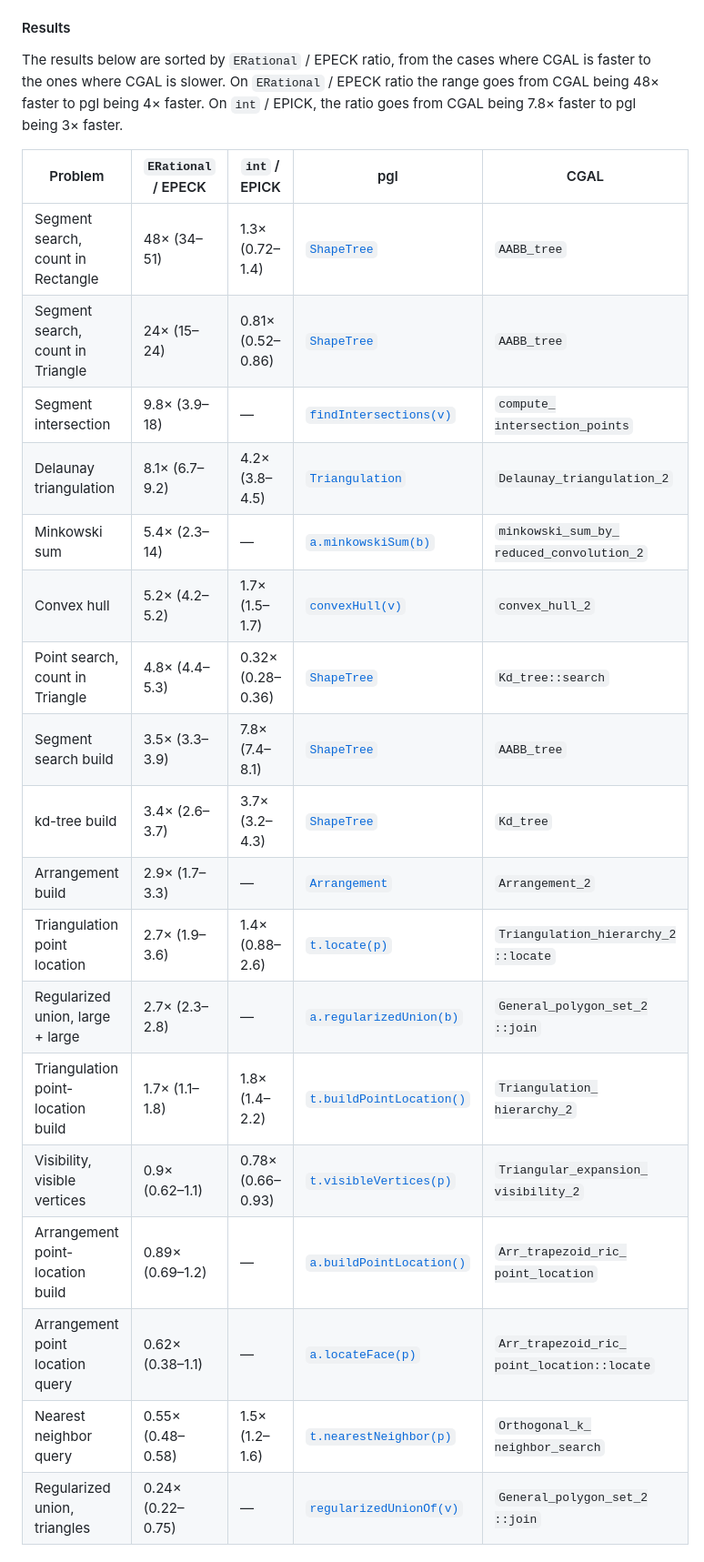
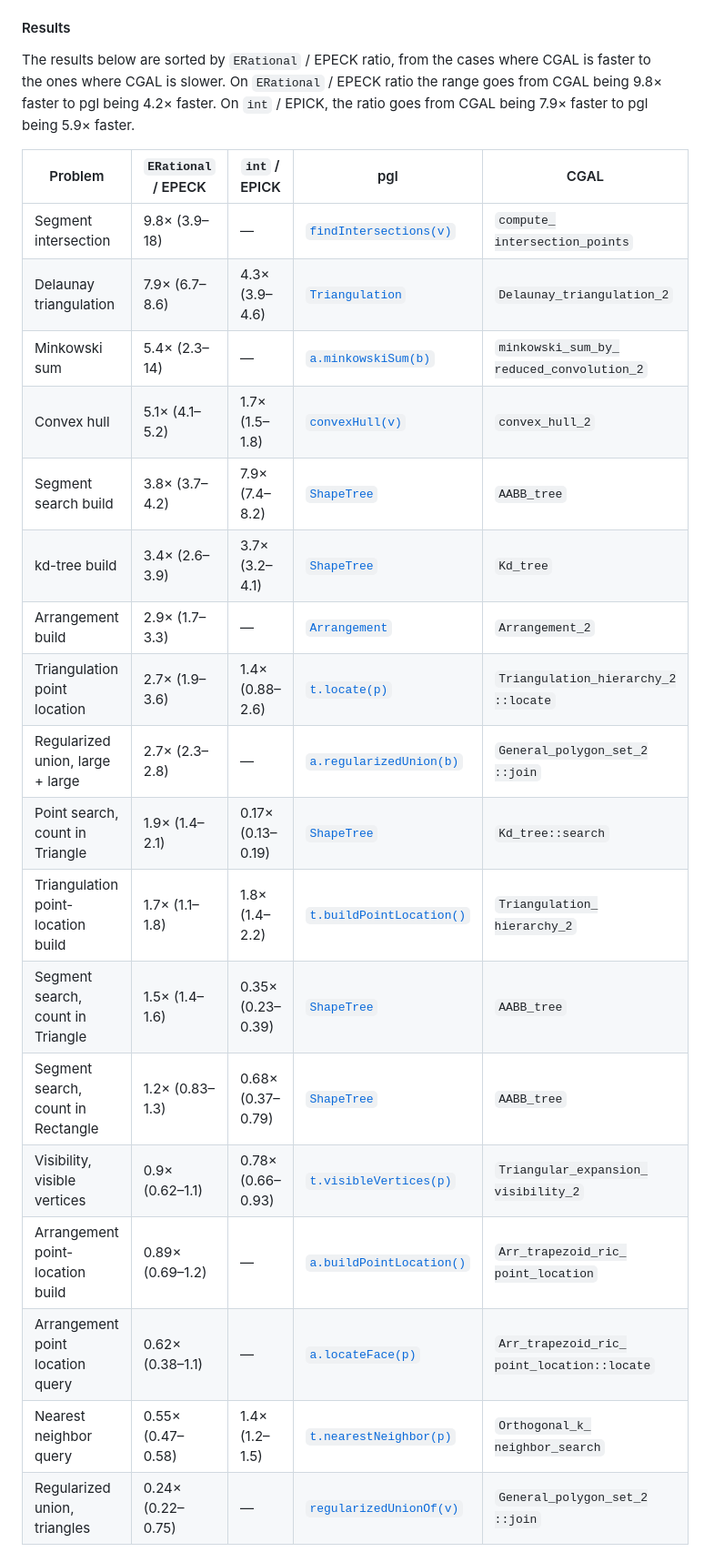
Before and after one commit to gfonsecabr/pgl, a Markdown page: doc/cgal.md, the part around the change. Shown at 91% size. Drawn GitHub-style.

Commit message:
Update benchmark results in CGAL documentation for accuracy

```diff
--- a/doc/cgal.md
+++ b/doc/cgal.md
@@ -91,27 +91,27 @@ The numbers come from the [asymptotic benchmarks](https://gfonsecabr.github.io/p
 
 #### Results
 
-The results below are sorted by `ERational` / EPECK ratio, from the cases where CGAL is faster to the ones where CGAL is slower. On `ERational` / EPECK ratio the range goes from CGAL being 48× faster to pgl being 4× faster. On `int` / EPICK, the ratio goes from CGAL being 7.8× faster to pgl being 3× faster.
+The results below are sorted by `ERational` / EPECK ratio, from the cases where CGAL is faster to the ones where CGAL is slower. On `ERational` / EPECK ratio the range goes from CGAL being 9.8× faster to pgl being 4.2× faster. On `int` / EPICK, the ratio goes from CGAL being 7.9× faster to pgl being 5.9× faster.
 
 | Problem | `ERational` / EPECK | `int` / EPICK | pgl | CGAL |
 | --- | --- | --- | --- | --- |
-| Segment search, count in Rectangle | 48× (34–51) | 1.3× (0.72–1.4) | [`ShapeTree`](https://gfonsecabr.github.io/pgl/classpgl_1_1ShapeTree.html "Static shape tree of bounded shapes.") | `AABB_tree` |
-| Segment search, count in Triangle | 24× (15–24) | 0.81× (0.52–0.86) | [`ShapeTree`](https://gfonsecabr.github.io/pgl/classpgl_1_1ShapeTree.html "Static shape tree of bounded shapes.") | `AABB_tree` |
 | Segment intersection | 9.8× (3.9–18) | — | [`findIntersections(v)`](https://gfonsecabr.github.io/pgl/namespacepgl.html#adcd493466342b027a48fe7bf0718434b "Finds all intersecting segment pairs with Bentley-Ottmann.") | <code>compute_<wbr>intersection_points</code> |
-| Delaunay triangulation | 8.1× (6.7–9.2) | 4.2× (3.8–4.5) | [`Triangulation`](https://gfonsecabr.github.io/pgl/structpgl_1_1Triangulation.html "Triangulation whose connectivity may change and whose vertex set may grow.") | `Delaunay_triangulation_2` |
+| Delaunay triangulation | 7.9× (6.7–8.6) | 4.3× (3.9–4.6) | [`Triangulation`](https://gfonsecabr.github.io/pgl/structpgl_1_1Triangulation.html "Triangulation whose connectivity may change and whose vertex set may grow.") | `Delaunay_triangulation_2` |
 | Minkowski sum | 5.4× (2.3–14) | — | [`a.minkowskiSum(b)`](https://gfonsecabr.github.io/pgl/structpgl_1_1Polygon.html#afe1664a4092da89cf4055a68eedf08ab "Returns the regularized Minkowski sum of the two shapes (A ⊕ B).") | <code>minkowski_sum_by_<wbr>reduced_convolution_2</code> |
-| Convex hull | 5.2× (4.2–5.2) | 1.7× (1.5–1.7) | [`convexHull(v)`](https://gfonsecabr.github.io/pgl/namespacepgl.html#a3999bfdf73609b7ec708a4882fcaea2f "Computes the convex hull of a point container.") | `convex_hull_2` |
-| Point search, count in Triangle | 4.8× (4.4–5.3) | 0.32× (0.28–0.36) | [`ShapeTree`](https://gfonsecabr.github.io/pgl/classpgl_1_1ShapeTree.html "Static shape tree of bounded shapes.") | `Kd_tree::search` |
-| Segment search build | 3.5× (3.3–3.9) | 7.8× (7.4–8.1) | [`ShapeTree`](https://gfonsecabr.github.io/pgl/classpgl_1_1ShapeTree.html "Static shape tree of bounded shapes.") | `AABB_tree` |
-| kd-tree build | 3.4× (2.6–3.7) | 3.7× (3.2–4.3) | [`ShapeTree`](https://gfonsecabr.github.io/pgl/classpgl_1_1ShapeTree.html "Static shape tree of bounded shapes.") | `Kd_tree` |
+| Convex hull | 5.1× (4.1–5.2) | 1.7× (1.5–1.8) | [`convexHull(v)`](https://gfonsecabr.github.io/pgl/namespacepgl.html#a3999bfdf73609b7ec708a4882fcaea2f "Computes the convex hull of a point container.") | `convex_hull_2` |
+| Segment search build | 3.8× (3.7–4.2) | 7.9× (7.4–8.2) | [`ShapeTree`](https://gfonsecabr.github.io/pgl/classpgl_1_1ShapeTree.html "Static shape tree of bounded shapes.") | `AABB_tree` |
+| kd-tree build | 3.4× (2.6–3.9) | 3.7× (3.2–4.1) | [`ShapeTree`](https://gfonsecabr.github.io/pgl/classpgl_1_1ShapeTree.html "Static shape tree of bounded shapes.") | `Kd_tree` |
 | Arrangement build | 2.9× (1.7–3.3) | — | [`Arrangement`](https://gfonsecabr.github.io/pgl/classpgl_1_1Arrangement.html "The planar subdivision induced by a set of one-dimensional shapes.") | `Arrangement_2` |
 | Triangulation point location | 2.7× (1.9–3.6) | 1.4× (0.88–2.6) | [`t.locate(p)`](https://gfonsecabr.github.io/pgl/structpgl_1_1Triangulation.html#a29b96c32ebb52fddc7fd10eaeee4dbd8 "Finds the triangle containing the query point by walking the mesh.") | <code>Triangulation_hierarchy_2<wbr>::locate</code> |
 | Regularized union, large + large | 2.7× (2.3–2.8) | — | [`a.regularizedUnion(b)`](https://gfonsecabr.github.io/pgl/structpgl_1_1Polygon.html#a3066fa00a91b8fa642125c56b8a2d5b7 "Returns the regularized union of the two shapes (A ∪ B).") | <code>General_polygon_set_2<wbr>::join</code> |
+| Point search, count in Triangle | 1.9× (1.4–2.1) | 0.17× (0.13–0.19) | [`ShapeTree`](https://gfonsecabr.github.io/pgl/classpgl_1_1ShapeTree.html "Static shape tree of bounded shapes.") | `Kd_tree::search` |
 | Triangulation point-location build | 1.7× (1.1–1.8) | 1.8× (1.4–2.2) | [`t.buildPointLocation()`](https://gfonsecabr.github.io/pgl/structpgl_1_1Triangulation.html#a669c50019ef2407fe80b553bfada6a1f "Builds the point-location index: a Kirkpatrick hierarchy over this mesh.") | <code>Triangulation_<wbr>hierarchy_2</code> |
+| Segment search, count in Triangle | 1.5× (1.4–1.6) | 0.35× (0.23–0.39) | [`ShapeTree`](https://gfonsecabr.github.io/pgl/classpgl_1_1ShapeTree.html "Static shape tree of bounded shapes.") | `AABB_tree` |
+| Segment search, count in Rectangle | 1.2× (0.83–1.3) | 0.68× (0.37–0.79) | [`ShapeTree`](https://gfonsecabr.github.io/pgl/classpgl_1_1ShapeTree.html "Static shape tree of bounded shapes.") | `AABB_tree` |
 | Visibility, visible vertices | 0.9× (0.62–1.1) | 0.78× (0.66–0.93) | [`t.visibleVertices(p)`](https://gfonsecabr.github.io/pgl/structpgl_1_1Triangulation.html#a3ec93b7700354398247e96c0ee9ba4db "The mesh vertices visible from query.") | <code>Triangular_expansion_<wbr>visibility_2</code> |
 | Arrangement point-location build | 0.89× (0.69–1.2) | — | [`a.buildPointLocation()`](https://gfonsecabr.github.io/pgl/classpgl_1_1Arrangement.html#af73b4d7888dfb82faaabaf0156b208a5 "Builds the randomized trapezoidal point-location index.") | <code>Arr_trapezoid_ric_<wbr>point_location</code> |
 | Arrangement point location query | 0.62× (0.38–1.1) | — | [`a.locateFace(p)`](https://gfonsecabr.github.io/pgl/classpgl_1_1Arrangement.html#a95d36d4248271458151cc640bf838704 "Returns the face containing a point.") | <code>Arr_trapezoid_ric_<wbr>point_location<wbr>::locate</code> |
-| Nearest neighbor query | 0.55× (0.48–0.58) | 1.5× (1.2–1.6) | [`t.nearestNeighbor(p)`](https://gfonsecabr.github.io/pgl/classpgl_1_1ShapeTree.html#ab474ac9db17611ead980ea1ff63f3446 "Returns the stored shape nearest to a query shape.") | <code>Orthogonal_k_<wbr>neighbor_search</code> |
+| Nearest neighbor query | 0.55× (0.47–0.58) | 1.4× (1.2–1.5) | [`t.nearestNeighbor(p)`](https://gfonsecabr.github.io/pgl/classpgl_1_1ShapeTree.html#ab474ac9db17611ead980ea1ff63f3446 "Returns the stored shape nearest to a query shape.") | <code>Orthogonal_k_<wbr>neighbor_search</code> |
 | Regularized union, triangles | 0.24× (0.22–0.75) | — | [`regularizedUnionOf(v)`](https://gfonsecabr.github.io/pgl/namespacepgl.html#ae72efa38504e74942758d2d4fb78ffcd "The regularized union of arbitrarily many shapes, as a set of regions.") | <code>General_polygon_set_2<wbr>::join</code> |
 
 #### What the numbers do not say
```
Also changed, not shown: doc/raw/cgal.md (+9 -9 lines).
